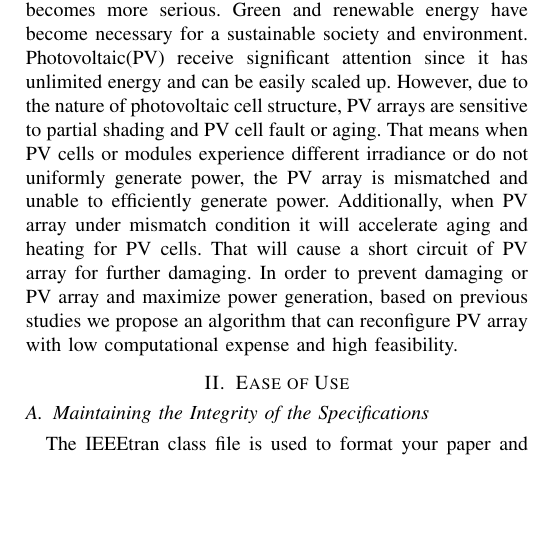
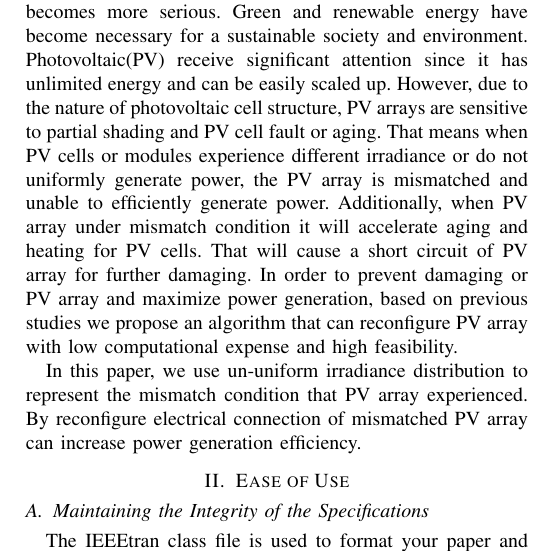
Before and after one commit to JacobZhao/PaperScript, a LaTeX paper (IEEE_CEC_SS/conference_041818.tex): part of one column of page 1 of 3, cut so that both start at the same text, the shorter picture padded with empty space. Compiled offline with pdfLaTeX; a missing font is replaced by an installed copy or a similar font; a LaTeX package or settings file that is missing is left out.

Commit message:
20181206--add intro

```diff
--- a/IEEE_CEC_SS/conference_041818.tex
+++ b/IEEE_CEC_SS/conference_041818.tex
@@ -42,6 +42,8 @@ Power generation efficiency of Photovoltaic(PV) system are significantly affecte
 
 \section{Introduction}
 With fossil depleting and the pollution of the environment becomes more serious. Green and renewable energy have become necessary for a sustainable society and environment. Photovoltaic(PV) receive significant attention since it has unlimited energy and can be easily scaled up. However, due to the nature of photovoltaic cell structure, PV arrays are sensitive to partial shading and PV cell fault or aging. That means when PV cells or modules experience different irradiance or do not uniformly generate power, the PV array is mismatched and unable to efficiently generate power. Additionally, when PV array under mismatch condition it will accelerate aging and heating for PV cells. That will cause a short circuit of PV array for further damaging. In order to prevent damaging or PV array and maximize power generation, based on previous studies we propose an algorithm that can reconfigure PV array with low computational expense and high feasibility.
+
+In this paper, we use un-uniform irradiance distribution to represent the mismatch condition that PV array experienced. By reconfigure electrical connection of mismatched PV array can increase power generation efficiency.
 \section{Ease of Use}
 
 \subsection{Maintaining the Integrity of the Specifications}
```
Also changed, not shown: IEEE_CEC_SS/conference_041818.pdf, 1 other file.
